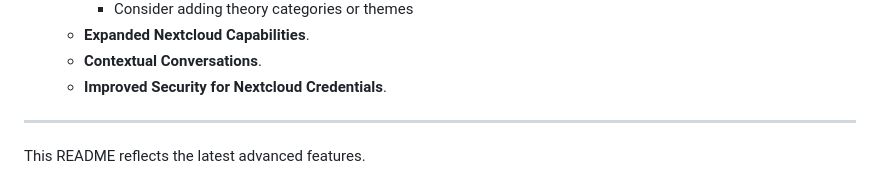
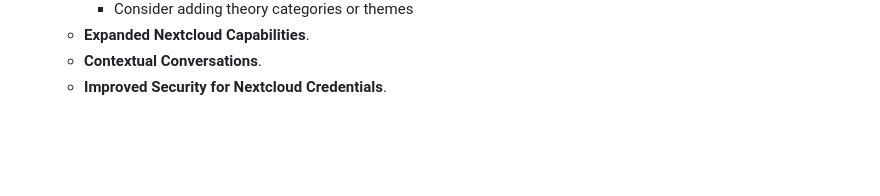
Before and after one commit to SammyLord/smart-samantha, a Markdown page: README.md, the part around the change. Rendered like a GitHub page; blank space fills up the shorter version.

Commit message:
docs: remove un-needed comment

```diff
--- a/README.md
+++ b/README.md
@@ -143,6 +143,3 @@ Current capabilities include:
     -   **Expanded Nextcloud Capabilities**.
     -   **Contextual Conversations**.
     -   **Improved Security for Nextcloud Credentials**.
-
----
-This README reflects the latest advanced features.
```
